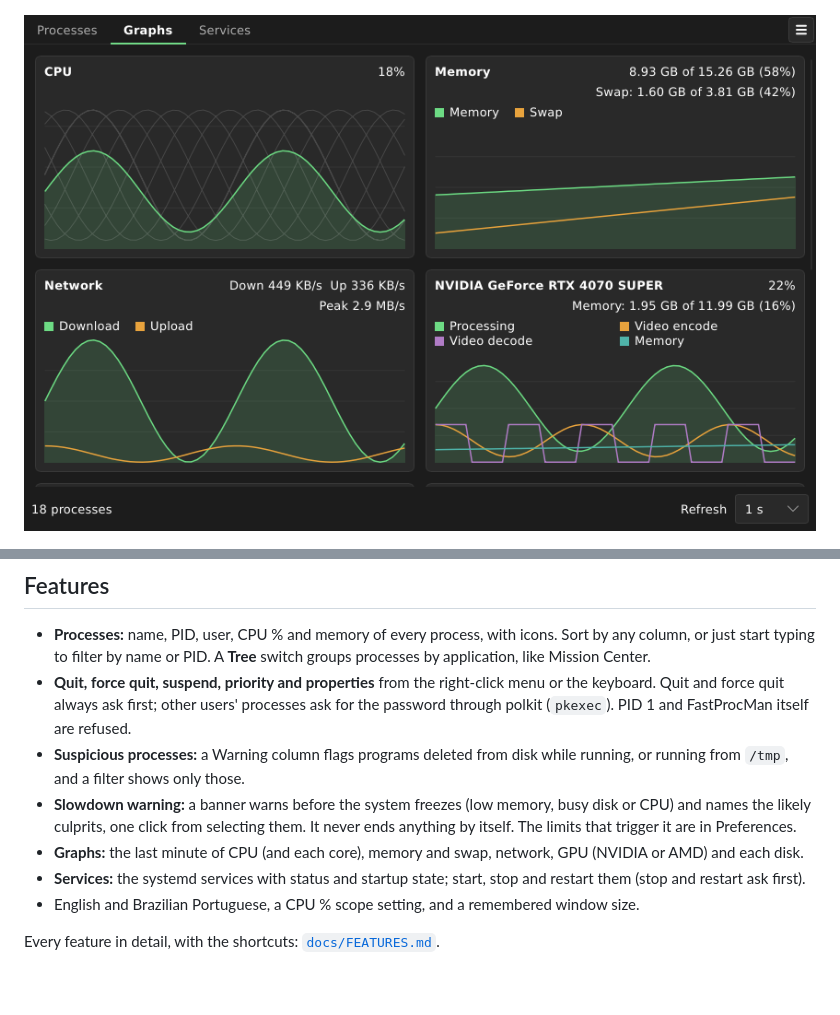
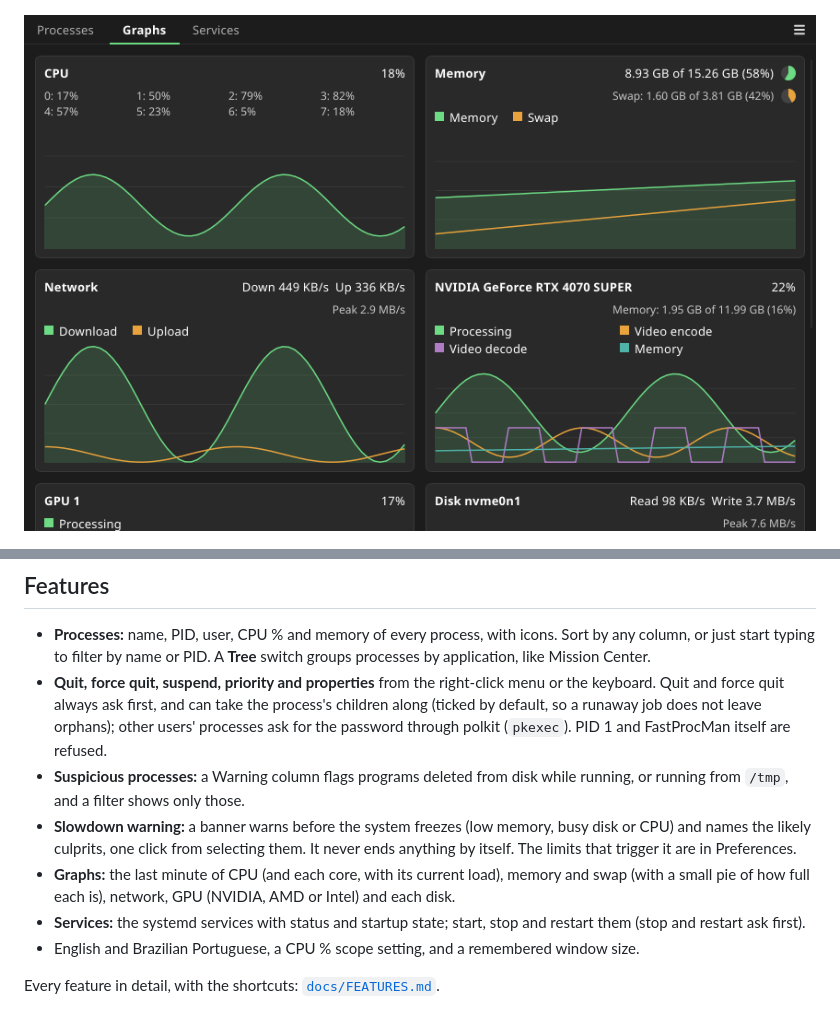
Before and after one commit to evandro777/FastProcMan, a Markdown page: README.md, 2 parts joined by grey strips. Rendered like a GitHub page; pictures changed too: docs/screenshots/graphs.png; blank space fills up the shorter version.

```diff
--- a/README.md
+++ b/README.md
@@ -20,10 +20,10 @@ Page: <https://evandro777.github.io/FastProcMan/>
 ## Features
 
 - **Processes:** name, PID, user, CPU % and memory of every process, with icons. Sort by any column, or just start typing to filter by name or PID. A **Tree** switch groups processes by application, like Mission Center.
-- **Quit, force quit, suspend, priority and properties** from the right-click menu or the keyboard. Quit and force quit always ask first; other users' processes ask for the password through polkit (`pkexec`). PID 1 and FastProcMan itself are refused.
+- **Quit, force quit, suspend, priority and properties** from the right-click menu or the keyboard. Quit and force quit always ask first, and can take the process's children along (ticked by default, so a runaway job does not leave orphans); other users' processes ask for the password through polkit (`pkexec`). PID 1 and FastProcMan itself are refused.
 - **Suspicious processes:** a Warning column flags programs deleted from disk while running, or running from `/tmp`, and a filter shows only those.
 - **Slowdown warning:** a banner warns before the system freezes (low memory, busy disk or CPU) and names the likely culprits, one click from selecting them. It never ends anything by itself. The limits that trigger it are in Preferences.
-- **Graphs:** the last minute of CPU (and each core), memory and swap, network, GPU (NVIDIA or AMD) and each disk.
+- **Graphs:** the last minute of CPU (and each core, with its current load), memory and swap (with a small pie of how full each is), network, GPU (NVIDIA, AMD or Intel) and each disk.
 - **Services:** the systemd services with status and startup state; start, stop and restart them (stop and restart ask first).
 - English and Brazilian Portuguese, a CPU % scope setting, and a remembered window size.
 
```
Also changed, not shown: docs/FEATURES.md (+5 -4 lines), docs/INTERNALS.md (+3 -3 lines), 14 other files.
